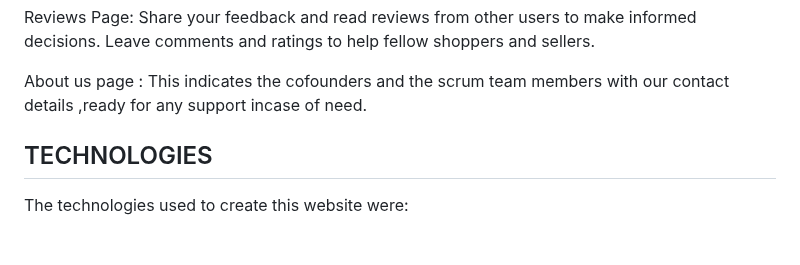
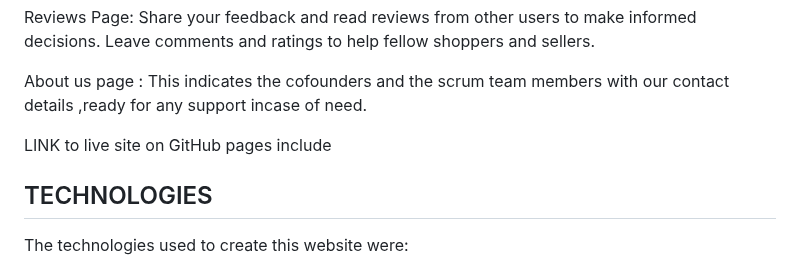
Before and after one commit to amutabitruphena/ComradesMarketPlace, a Markdown page: README.md, the part around the change. GitHub-like rendering; blank space fills up the shorter version.

```diff
--- a/README.md
+++ b/README.md
@@ -20,6 +20,8 @@ Payment Page: We offer secure and convenient payment options to ensure a smooth
 Reviews Page: Share your feedback and read reviews from other users to make informed decisions. Leave comments and ratings to help fellow shoppers and sellers.
 
 About us page : This indicates the cofounders and the scrum team members with our contact details ,ready for any support incase of need.
+
+LINK to live site on GitHub pages include
 
 ## TECHNOLOGIES
 
```
